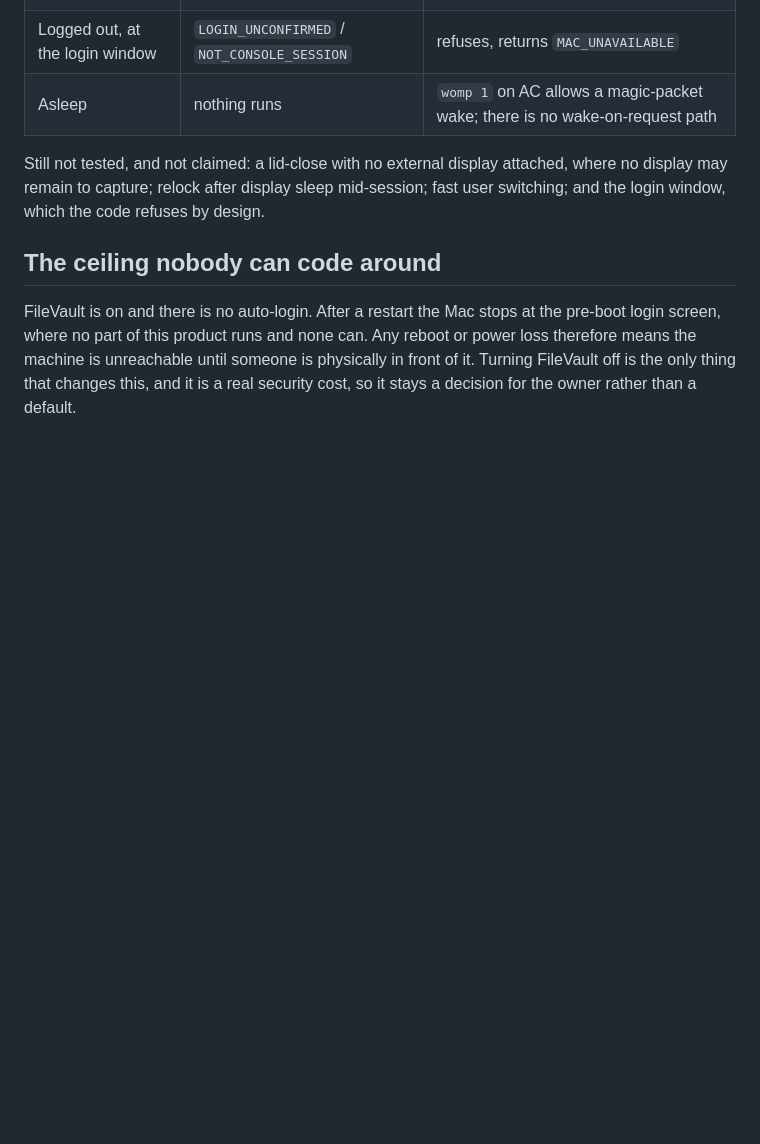
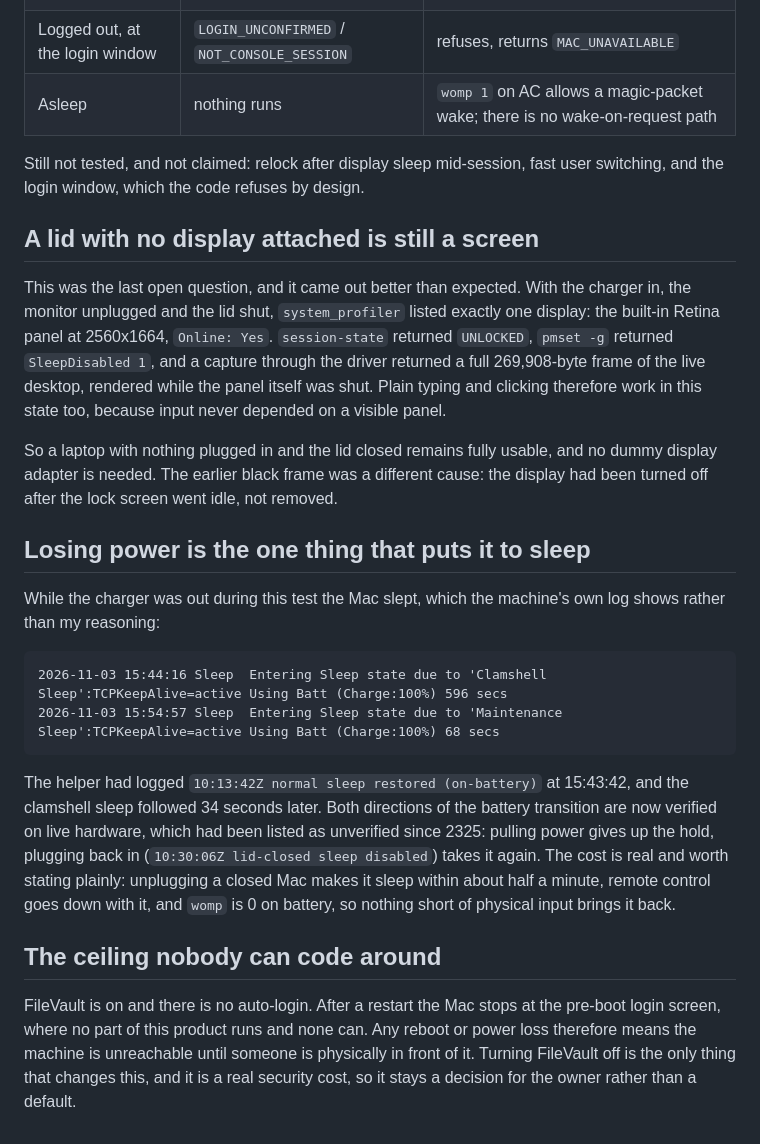
Before and after one commit to LazyCodeer/farfromdesk, a Markdown page: docs/remote-control-lock-screen.md, the part around the change. Drawn GitHub-style; blank space fills up the shorter version.

Commit message:
A lid with no display attached is still a screen
The one case that could have needed a dummy HDMI adapter turned out not to. With
the charger in, the monitor unplugged and the lid shut, macOS kept the built-in
Retina panel online at 2560x1664 and the driver captured a full 269,908-byte frame
of the live desktop with the panel shut. Input never depended on a visible panel,
so the carried-away laptop is fully usable. The earlier all-black frame was the
lock screen switching the display off after idle, a different cause.

The battery rule also verified itself while this was being set up, by accident
rather than by design: the owner unplugged the charger, the helper logged normal
sleep restored (on-battery), and pmset logged a Clamshell Sleep 34 seconds later,
followed by a Maintenance Sleep. Plugging back in restored the hold. Both
directions of the battery transition had been listed as unverified since 2325 and
are now measured on live hardware.

````diff
--- a/docs/remote-control-lock-screen.md
+++ b/docs/remote-control-lock-screen.md
@@ -108,9 +108,40 @@ an awake Mac with the lid shut is not necessarily a Mac with a visible screen.
 | Logged out, at the login window | `LOGIN_UNCONFIRMED` / `NOT_CONSOLE_SESSION` | refuses, returns `MAC_UNAVAILABLE` |
 | Asleep | nothing runs | `womp 1` on AC allows a magic-packet wake; there is no wake-on-request path |
 
-Still not tested, and not claimed: a lid-close with no external display attached, where
-no display may remain to capture; relock after display sleep mid-session; fast user
-switching; and the login window, which the code refuses by design.
+Still not tested, and not claimed: relock after display sleep mid-session, fast user
+switching, and the login window, which the code refuses by design.
+
+## A lid with no display attached is still a screen
+
+This was the last open question, and it came out better than expected. With the charger
+in, the monitor unplugged and the lid shut, `system_profiler` listed exactly one display:
+the built-in Retina panel at 2560x1664, `Online: Yes`. `session-state` returned
+`UNLOCKED`, `pmset -g` returned `SleepDisabled 1`, and a capture through the driver
+returned a full 269,908-byte frame of the live desktop, rendered while the panel itself
+was shut. Plain typing and clicking therefore work in this state too, because input never
+depended on a visible panel.
+
+So a laptop with nothing plugged in and the lid closed remains fully usable, and no dummy
+display adapter is needed. The earlier black frame was a different cause: the display had
+been turned off after the lock screen went idle, not removed.
+
+## Losing power is the one thing that puts it to sleep
+
+While the charger was out during this test the Mac slept, which the machine's own log
+shows rather than my reasoning:
+
+```
+2026-11-03 15:44:16 Sleep  Entering Sleep state due to 'Clamshell Sleep':TCPKeepAlive=active Using Batt (Charge:100%) 596 secs
+2026-11-03 15:54:57 Sleep  Entering Sleep state due to 'Maintenance Sleep':TCPKeepAlive=active Using Batt (Charge:100%) 68 secs
+```
+
+The helper had logged `10:13:42Z normal sleep restored (on-battery)` at 15:43:42, and the
+clamshell sleep followed 34 seconds later. Both directions of the battery transition are
+now verified on live hardware, which had been listed as unverified since 2325: pulling
+power gives up the hold, plugging back in (`10:30:06Z lid-closed sleep disabled`) takes it
+again. The cost is real and worth stating plainly: unplugging a closed Mac makes it sleep
+within about half a minute, remote control goes down with it, and `womp` is 0 on battery,
+so nothing short of physical input brings it back.
 
 ## The ceiling nobody can code around
 
````
Also changed, not shown: 1 other file.
